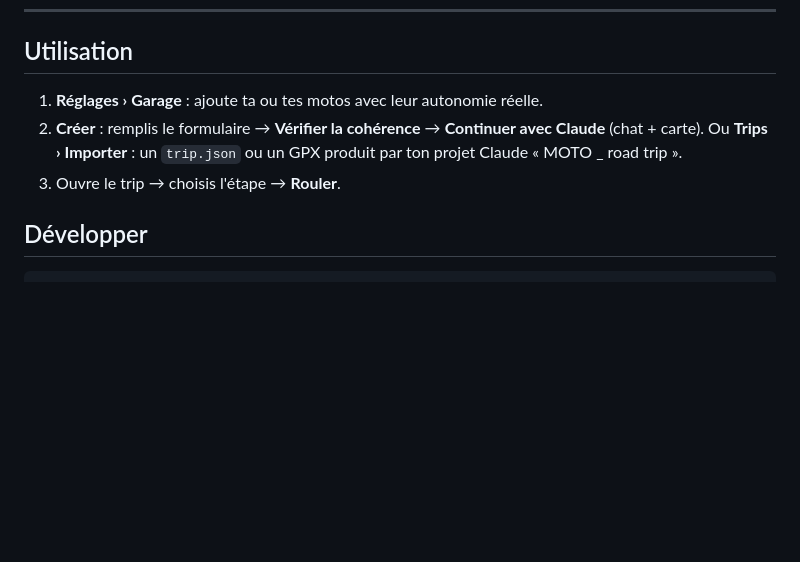
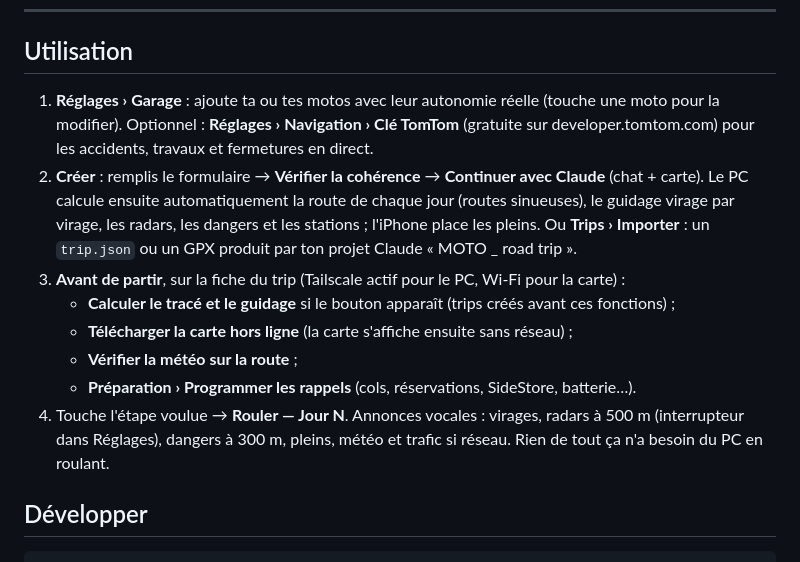
Before and after one commit to plandefab-design/application-road-trip, a Markdown page: README.md, the part around the change. GitHub-like rendering; blank space fills up the shorter version.

Commit message:
docs(readme): before-departure steps and riding announcements
Co-Authored-By: Claude Opus 5.5 <noreply@anthropic.com>

````diff
--- a/README.md
+++ b/README.md
@@ -89,10 +89,19 @@ Mise à jour hebdomadaire automatique des cartes : voir l'en-tête de `companion
 ---
 
 ## Utilisation
-1. **Réglages › Garage** : ajoute ta ou tes motos avec leur autonomie réelle.
+1. **Réglages › Garage** : ajoute ta ou tes motos avec leur autonomie réelle (touche une moto pour la modifier).
+   Optionnel : **Réglages › Navigation › Clé TomTom** (gratuite sur developer.tomtom.com) pour les accidents, travaux et fermetures en direct.
 2. **Créer** : remplis le formulaire → **Vérifier la cohérence** → **Continuer avec Claude** (chat + carte).
+   Le PC calcule ensuite automatiquement la route de chaque jour (routes sinueuses), le guidage virage par virage,
+   les radars, les dangers et les stations ; l'iPhone place les pleins.
    Ou **Trips › Importer** : un `trip.json` ou un GPX produit par ton projet Claude « MOTO _ road trip ».
-3. Ouvre le trip → choisis l'étape → **Rouler**.
+3. **Avant de partir**, sur la fiche du trip (Tailscale actif pour le PC, Wi-Fi pour la carte) :
+   - **Calculer le tracé et le guidage** si le bouton apparaît (trips créés avant ces fonctions) ;
+   - **Télécharger la carte hors ligne** (la carte s'affiche ensuite sans réseau) ;
+   - **Vérifier la météo sur la route** ;
+   - **Préparation › Programmer les rappels** (cols, réservations, SideStore, batterie…).
+4. Touche l'étape voulue → **Rouler — Jour N**. Annonces vocales : virages, radars à 500 m (interrupteur dans Réglages),
+   dangers à 300 m, pleins, météo et trafic si réseau. Rien de tout ça n'a besoin du PC en roulant.
 
 ## Développer
 ```powershell
````
